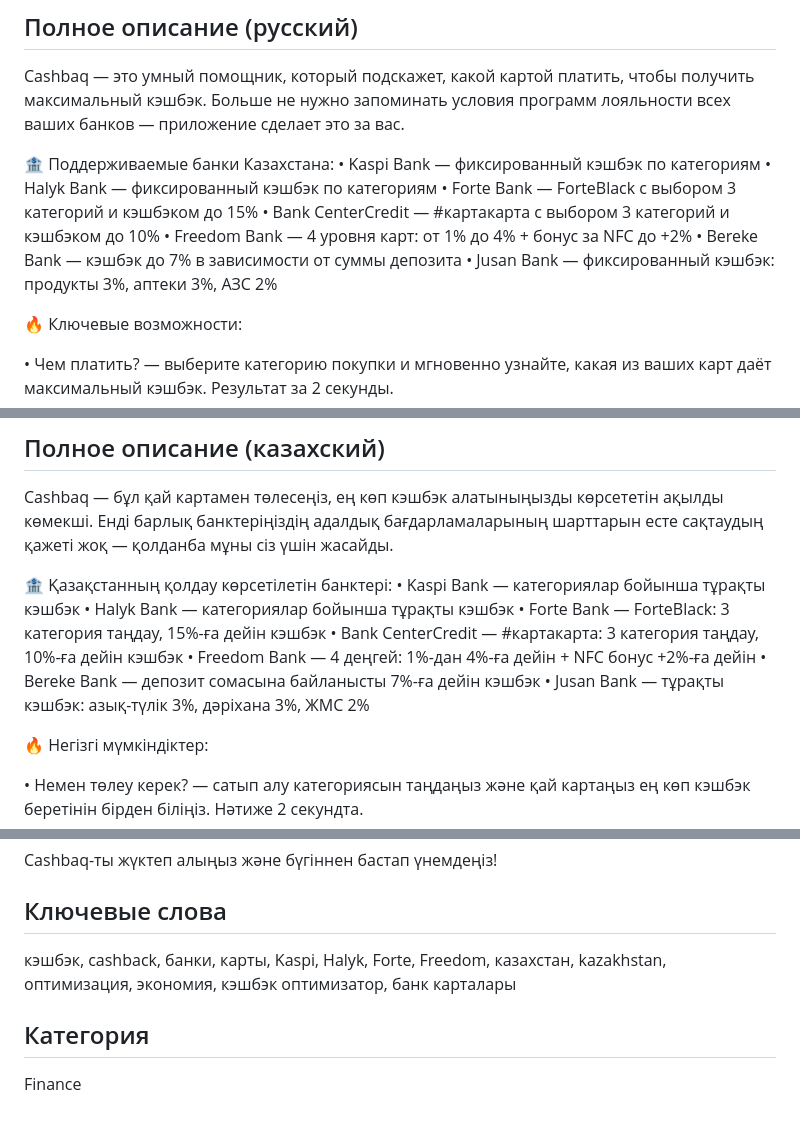
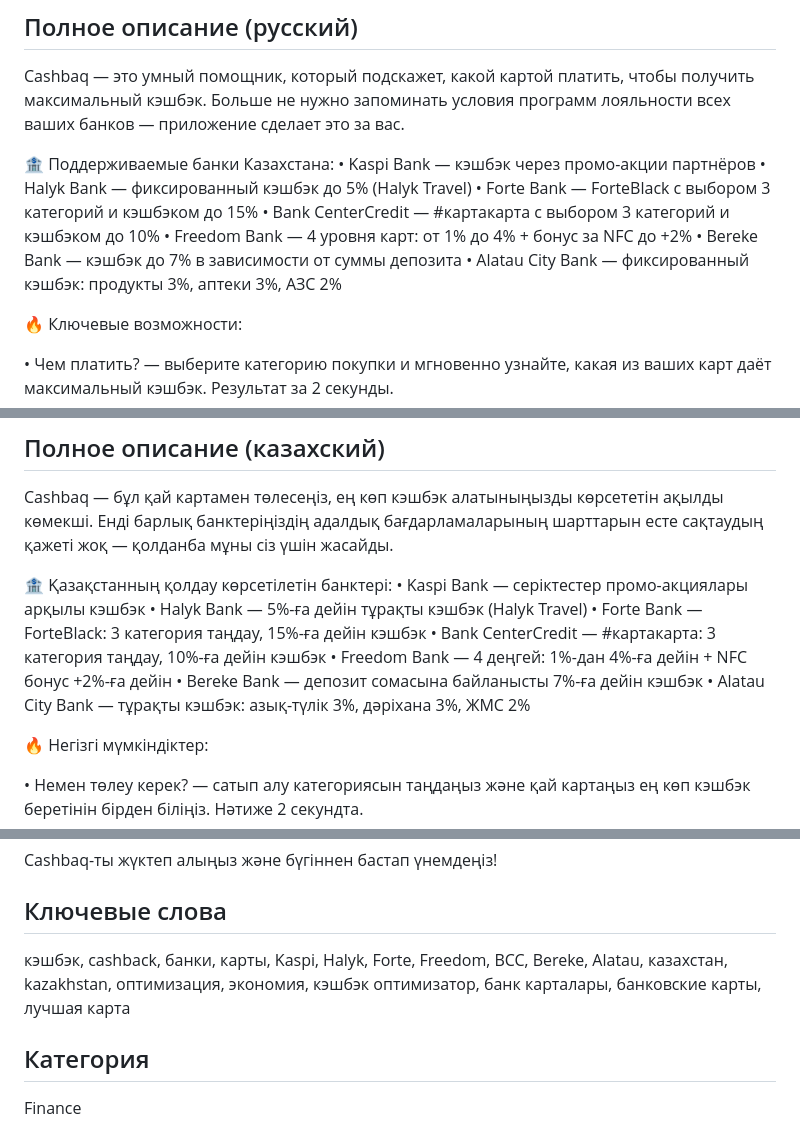
Before and after one commit to Arnurio/cashbaq, a Markdown page: STORE_LISTING.md, 3 parts joined by grey strips. Rendered like a GitHub page.

Commit message:
Update STORE_LISTING: Jusan→Alatau City, Kaspi→promo, expand keywords

```diff
--- a/STORE_LISTING.md
+++ b/STORE_LISTING.md
@@ -11,13 +11,13 @@
 Cashbaq — это умный помощник, который подскажет, какой картой платить, чтобы получить максимальный кэшбэк. Больше не нужно запоминать условия программ лояльности всех ваших банков — приложение сделает это за вас.
 
 🏦 Поддерживаемые банки Казахстана:
-• Kaspi Bank — фиксированный кэшбэк по категориям
-• Halyk Bank — фиксированный кэшбэк по категориям
+• Kaspi Bank — кэшбэк через промо-акции партнёров
+• Halyk Bank — фиксированный кэшбэк до 5% (Halyk Travel)
 • Forte Bank — ForteBlack с выбором 3 категорий и кэшбэком до 15%
 • Bank CenterCredit — #картакарта с выбором 3 категорий и кэшбэком до 10%
 • Freedom Bank — 4 уровня карт: от 1% до 4% + бонус за NFC до +2%
 • Bereke Bank — кэшбэк до 7% в зависимости от суммы депозита
-• Jusan Bank — фиксированный кэшбэк: продукты 3%, аптеки 3%, АЗС 2%
+• Alatau City Bank — фиксированный кэшбэк: продукты 3%, аптеки 3%, АЗС 2%
 
 🔥 Ключевые возможности:
 
@@ -48,13 +48,13 @@ Cashbaq — это умный помощник, который подскаже
 Cashbaq — бұл қай картамен төлесеңіз, ең көп кэшбэк алатыныңызды көрсететін ақылды көмекші. Енді барлық банктеріңіздің адалдық бағдарламаларының шарттарын есте сақтаудың қажеті жоқ — қолданба мұны сіз үшін жасайды.
 
 🏦 Қазақстанның қолдау көрсетілетін банктері:
-• Kaspi Bank — категориялар бойынша тұрақты кэшбэк
-• Halyk Bank — категориялар бойынша тұрақты кэшбэк
+• Kaspi Bank — серіктестер промо-акциялары арқылы кэшбэк
+• Halyk Bank — 5%-ға дейін тұрақты кэшбэк (Halyk Travel)
 • Forte Bank — ForteBlack: 3 категория таңдау, 15%-ға дейін кэшбэк
 • Bank CenterCredit — #картакарта: 3 категория таңдау, 10%-ға дейін кэшбэк
 • Freedom Bank — 4 деңгей: 1%-дан 4%-ға дейін + NFC бонус +2%-ға дейін
 • Bereke Bank — депозит сомасына байланысты 7%-ға дейін кэшбэк
-• Jusan Bank — тұрақты кэшбэк: азық-түлік 3%, дәріхана 3%, ЖМС 2%
+• Alatau City Bank — тұрақты кэшбэк: азық-түлік 3%, дәріхана 3%, ЖМС 2%
 
 🔥 Негізгі мүмкіндіктер:
 
@@ -81,7 +81,7 @@ Cashbaq — бұл қай картамен төлесеңіз, ең көп кэ
 Cashbaq-ты жүктеп алыңыз және бүгіннен бастап үнемдеңіз!
 
 ## Ключевые слова
-кэшбэк, cashback, банки, карты, Kaspi, Halyk, Forte, Freedom, казахстан, kazakhstan, оптимизация, экономия, кэшбэк оптимизатор, банк карталары
+кэшбэк, cashback, банки, карты, Kaspi, Halyk, Forte, Freedom, BCC, Bereke, Alatau, казахстан, kazakhstan, оптимизация, экономия, кэшбэк оптимизатор, банк карталары, банковские карты, лучшая карта
 
 ## Категория
 Finance
```
